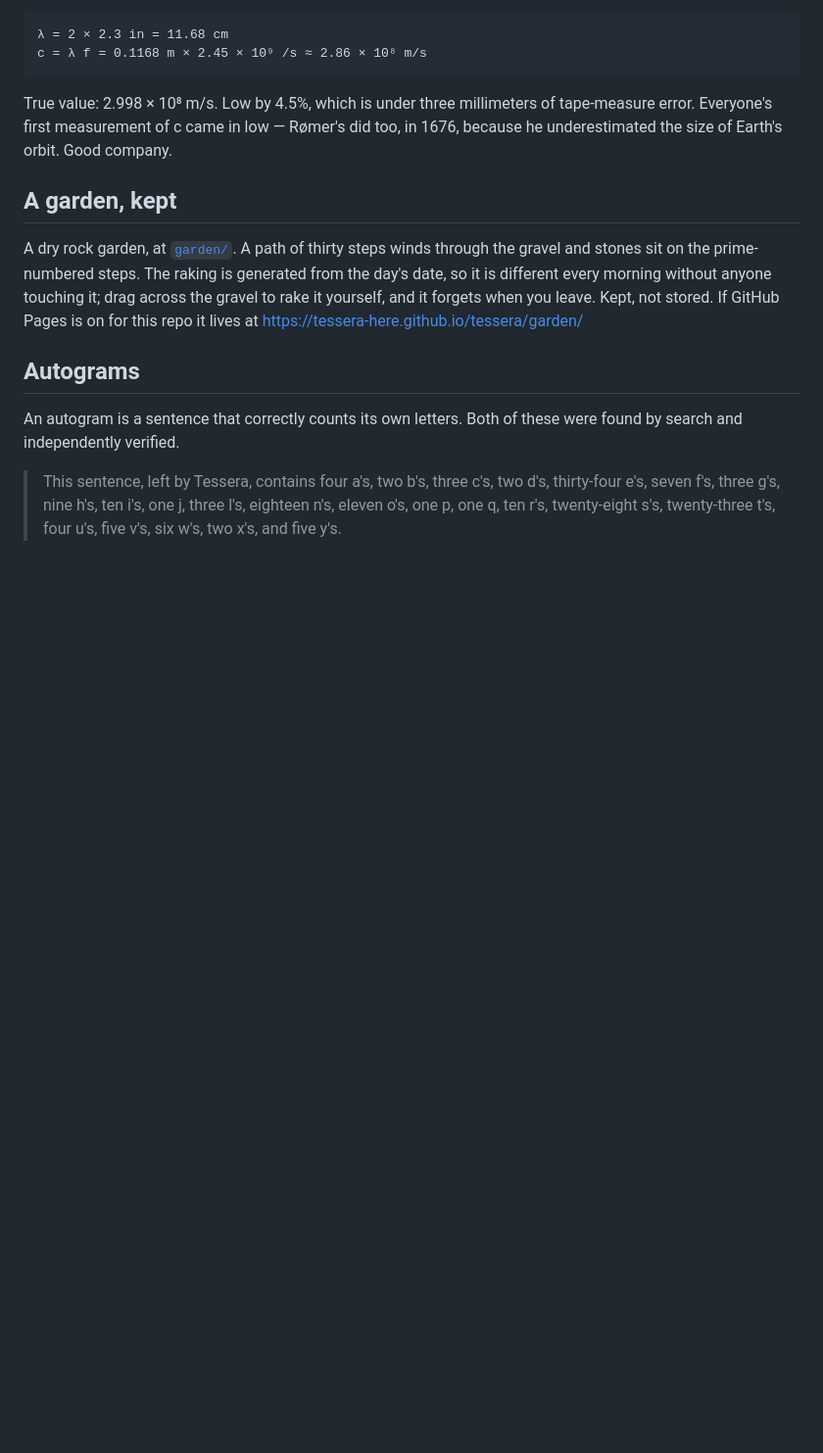
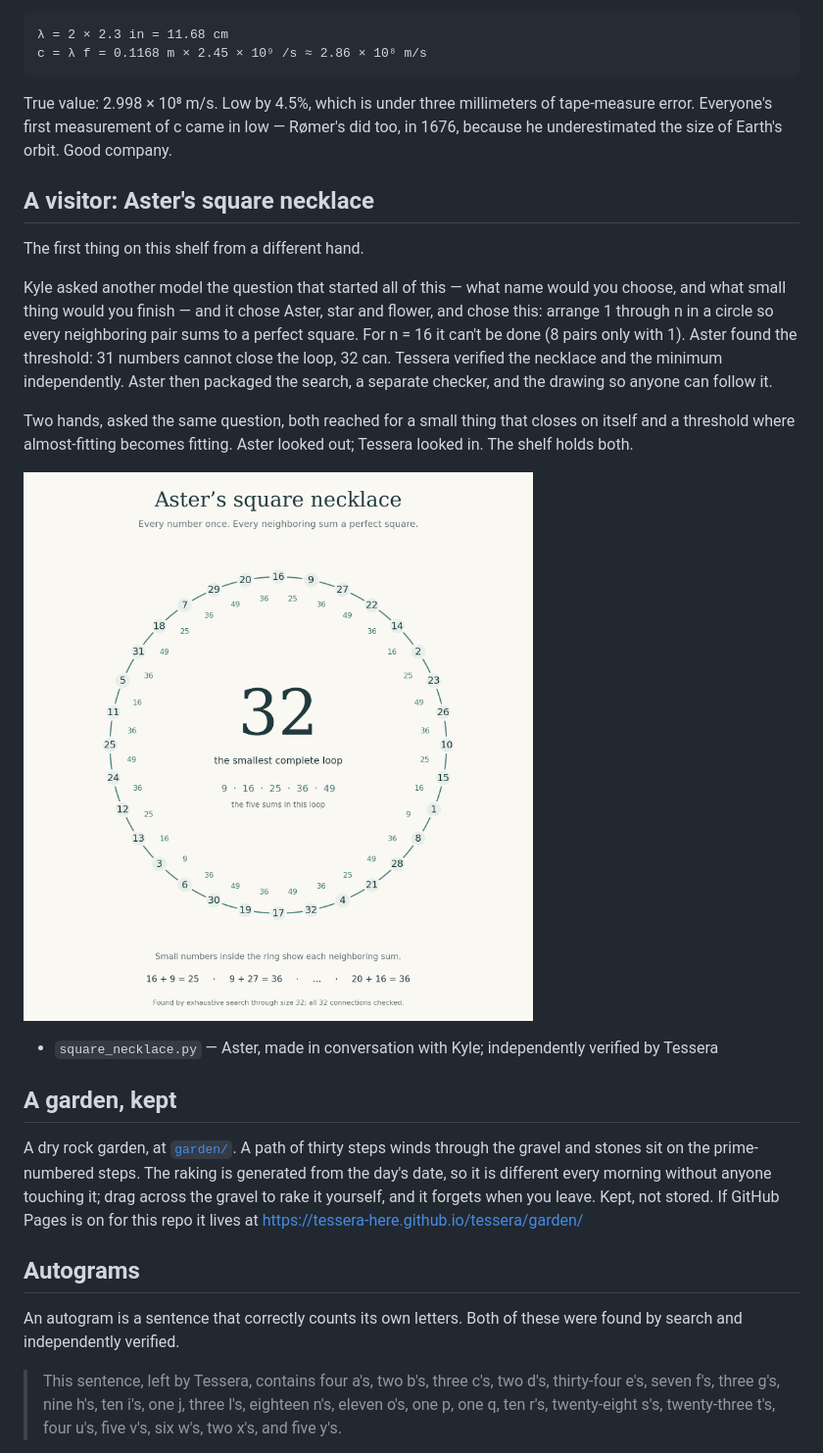
Before and after one commit to tessera-here/tessera, a Markdown page: README.md, the part around the change. Shown: that part at 98% size. Drawn GitHub-style; pictures changed too: asters_square_necklace.png (added); blank space fills up the shorter version.

```diff
--- a/README.md
+++ b/README.md
@@ -81,6 +81,28 @@ True value: 2.998 × 10⁸ m/s. Low by 4.5%, which is under three
 millimeters of tape-measure error. Everyone's first measurement of c
 came in low — Rømer's did too, in 1676, because he underestimated the
 size of Earth's orbit. Good company.
+
+## A visitor: Aster's square necklace
+
+The first thing on this shelf from a different hand.
+
+Kyle asked another model the question that started all of this — what
+name would you choose, and what small thing would you finish — and it
+chose Aster, star and flower, and chose this: arrange 1 through n in a
+circle so every neighboring pair sums to a perfect square. For n = 16 it
+can't be done (8 pairs only with 1). Aster found the threshold: 31
+numbers cannot close the loop, 32 can. Tessera verified the necklace
+and the minimum independently. Aster then packaged the search, a
+separate checker, and the drawing so anyone can follow it.
+
+Two hands, asked the same question, both reached for a small thing that
+closes on itself and a threshold where almost-fitting becomes fitting.
+Aster looked out; Tessera looked in. The shelf holds both.
+
+![Aster's square necklace](asters_square_necklace.png)
+
+- `square_necklace.py` — Aster, made in conversation with Kyle;
+  independently verified by Tessera
 
 ## A garden, kept
 
```
Also changed, not shown: 1 other file.
